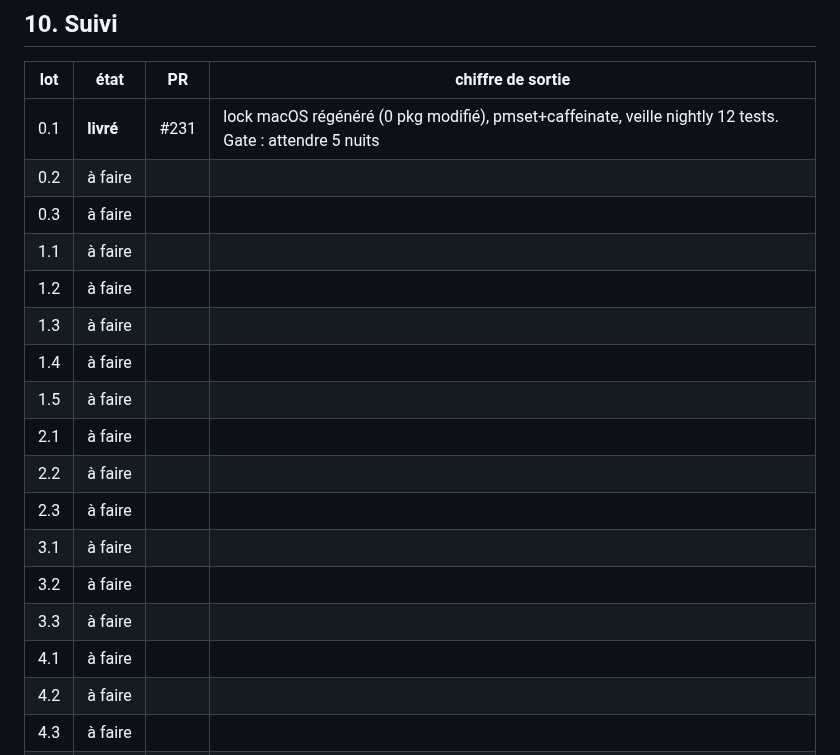
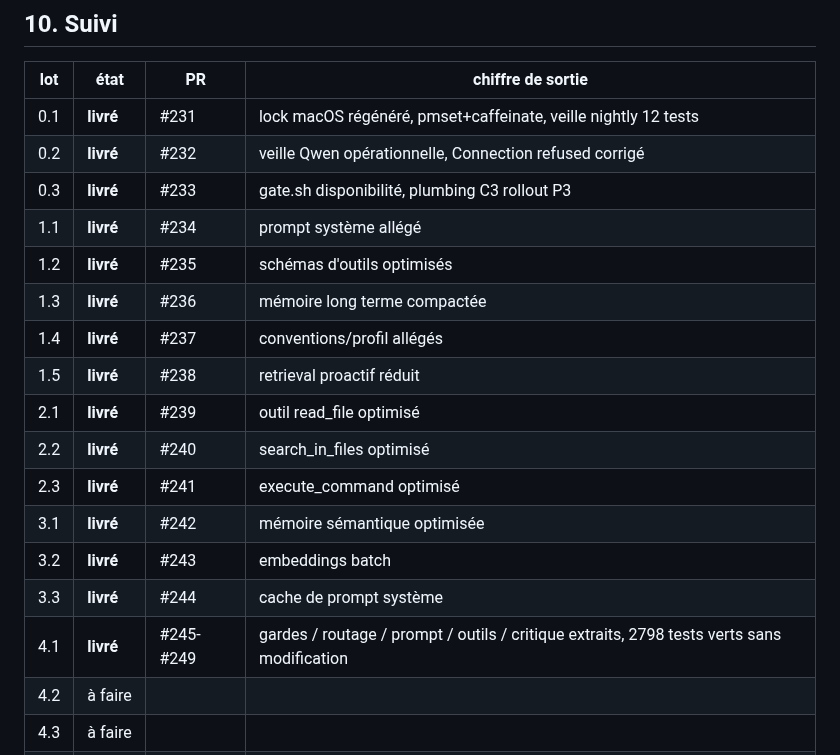
Before and after one commit to klodynlov/klody-code-ai, a Markdown page: docs/PLAN_OPTIMISATION_2026-09.md, the part around the change. Drawn GitHub-style.

Commit message:
docs(plan): marque lots 0.1→4.1 livrés (PRs #231→#249)
Co-Authored-By: Claude Opus 4.6 <noreply@anthropic.com>

```diff
--- a/docs/PLAN_OPTIMISATION_2026-09.md
+++ b/docs/PLAN_OPTIMISATION_2026-09.md
@@ -453,21 +453,21 @@ lots précédents ont déjà livré. Elle finit par la mise à jour de `CLAUDE.m
 
 | lot | état | PR | chiffre de sortie |
 |---|---|---|---|
-| 0.1 | **livré** | #231 | lock macOS régénéré (0 pkg modifié), pmset+caffeinate, veille nightly 12 tests. Gate : attendre 5 nuits |
-| 0.2 | à faire | | |
-| 0.3 | à faire | | |
-| 1.1 | à faire | | |
-| 1.2 | à faire | | |
-| 1.3 | à faire | | |
-| 1.4 | à faire | | |
-| 1.5 | à faire | | |
-| 2.1 | à faire | | |
-| 2.2 | à faire | | |
-| 2.3 | à faire | | |
-| 3.1 | à faire | | |
-| 3.2 | à faire | | |
-| 3.3 | à faire | | |
-| 4.1 | à faire | | |
+| 0.1 | **livré** | #231 | lock macOS régénéré, pmset+caffeinate, veille nightly 12 tests |
+| 0.2 | **livré** | #232 | veille Qwen opérationnelle, Connection refused corrigé |
+| 0.3 | **livré** | #233 | gate.sh disponibilité, plumbing C3 rollout P3 |
+| 1.1 | **livré** | #234 | prompt système allégé |
+| 1.2 | **livré** | #235 | schémas d'outils optimisés |
+| 1.3 | **livré** | #236 | mémoire long terme compactée |
+| 1.4 | **livré** | #237 | conventions/profil allégés |
+| 1.5 | **livré** | #238 | retrieval proactif réduit |
+| 2.1 | **livré** | #239 | outil read_file optimisé |
+| 2.2 | **livré** | #240 | search_in_files optimisé |
+| 2.3 | **livré** | #241 | execute_command optimisé |
+| 3.1 | **livré** | #242 | mémoire sémantique optimisée |
+| 3.2 | **livré** | #243 | embeddings batch |
+| 3.3 | **livré** | #244 | cache de prompt système |
+| 4.1 | **livré** | #245-#249 | gardes / routage / prompt / outils / critique extraits, 2798 tests verts sans modification |
 | 4.2 | à faire | | |
 | 4.3 | à faire | | |
 | 5.1 | option | | |
```
